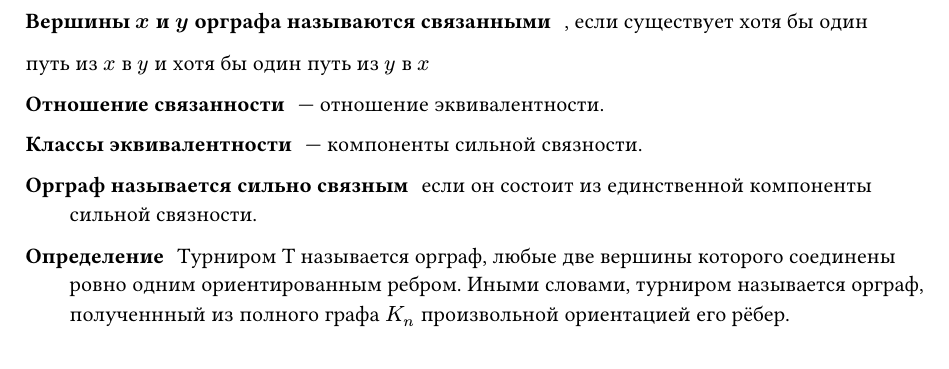
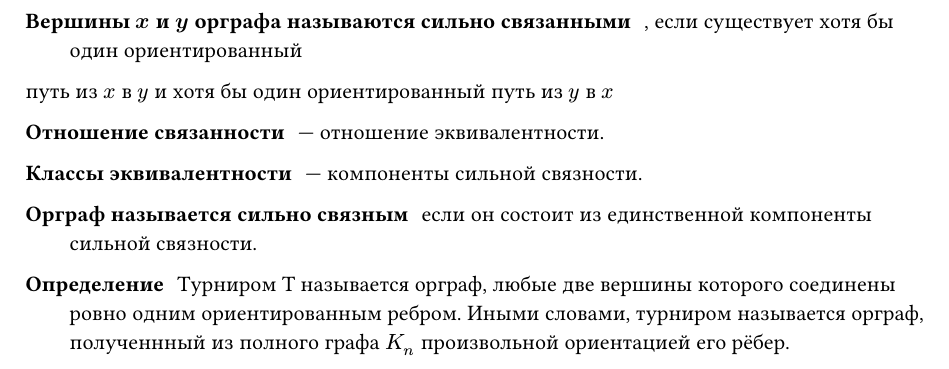
Before and after one commit to SE-legacy/graph-theory-exam-5sem-2025, a Typst document (sections/07.typ): part of the page, cut so that both start at the same text. Compiled offline with Typst 0.15.

Commit message:
fix: Определение сильной связности

```diff
--- a/sections/07.typ
+++ b/sections/07.typ
@@ -1,5 +1,5 @@
-/ Вершины $x$ и $y$ орграфа называются связанными:, если существует хотя бы один
-путь из $x$ в $y$ и хотя бы один путь из $y$ в $x$
+/ Вершины $x$ и $y$ орграфа называются сильно связанными:, если существует хотя бы один ориентированный
+путь из $x$ в $y$ и хотя бы один ориентированный путь из $y$ в $x$
 
 / Отношение связанности: --- отношение эквивалентности.
 / Классы эквивалентности: --- компоненты сильной связности.
```
